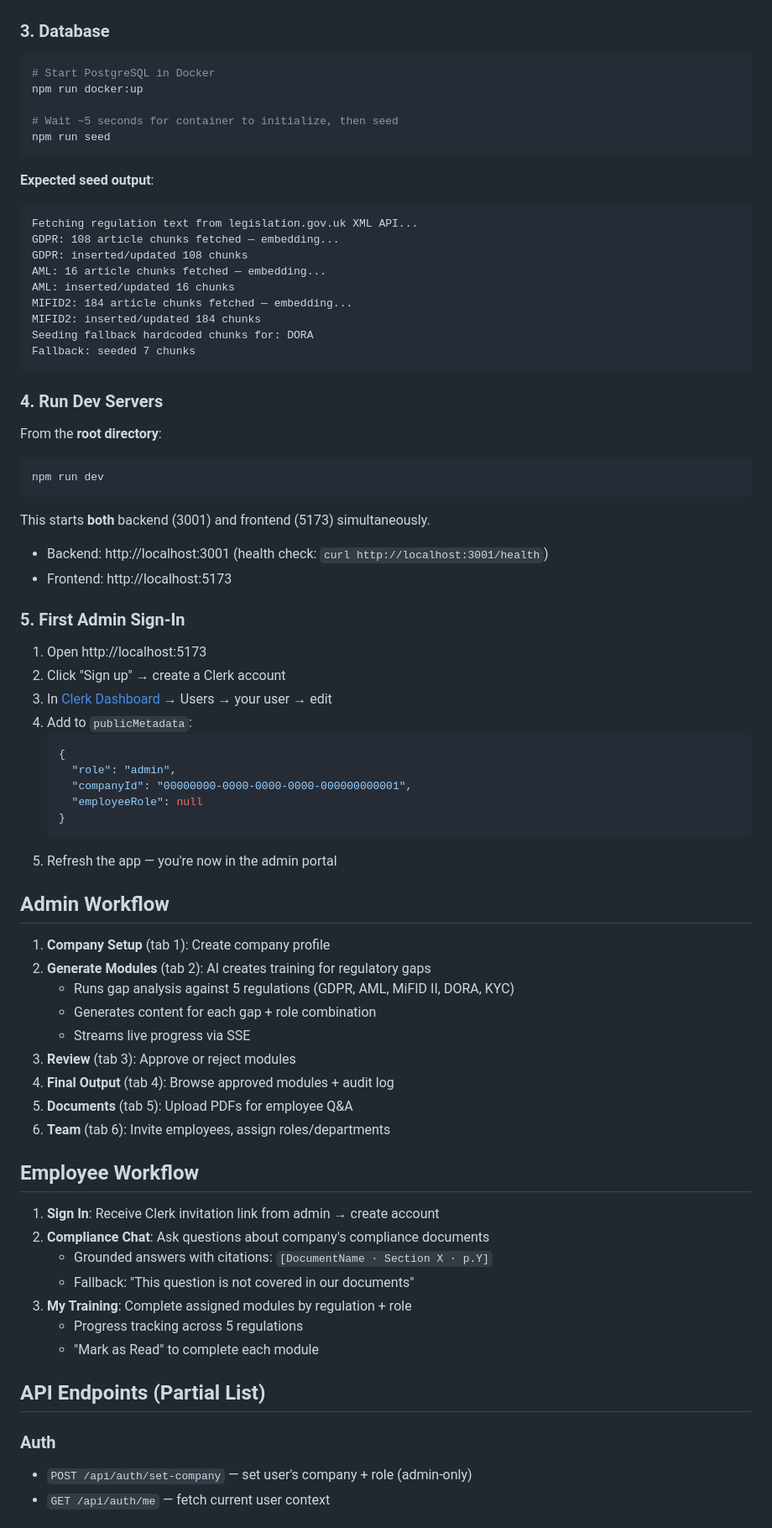
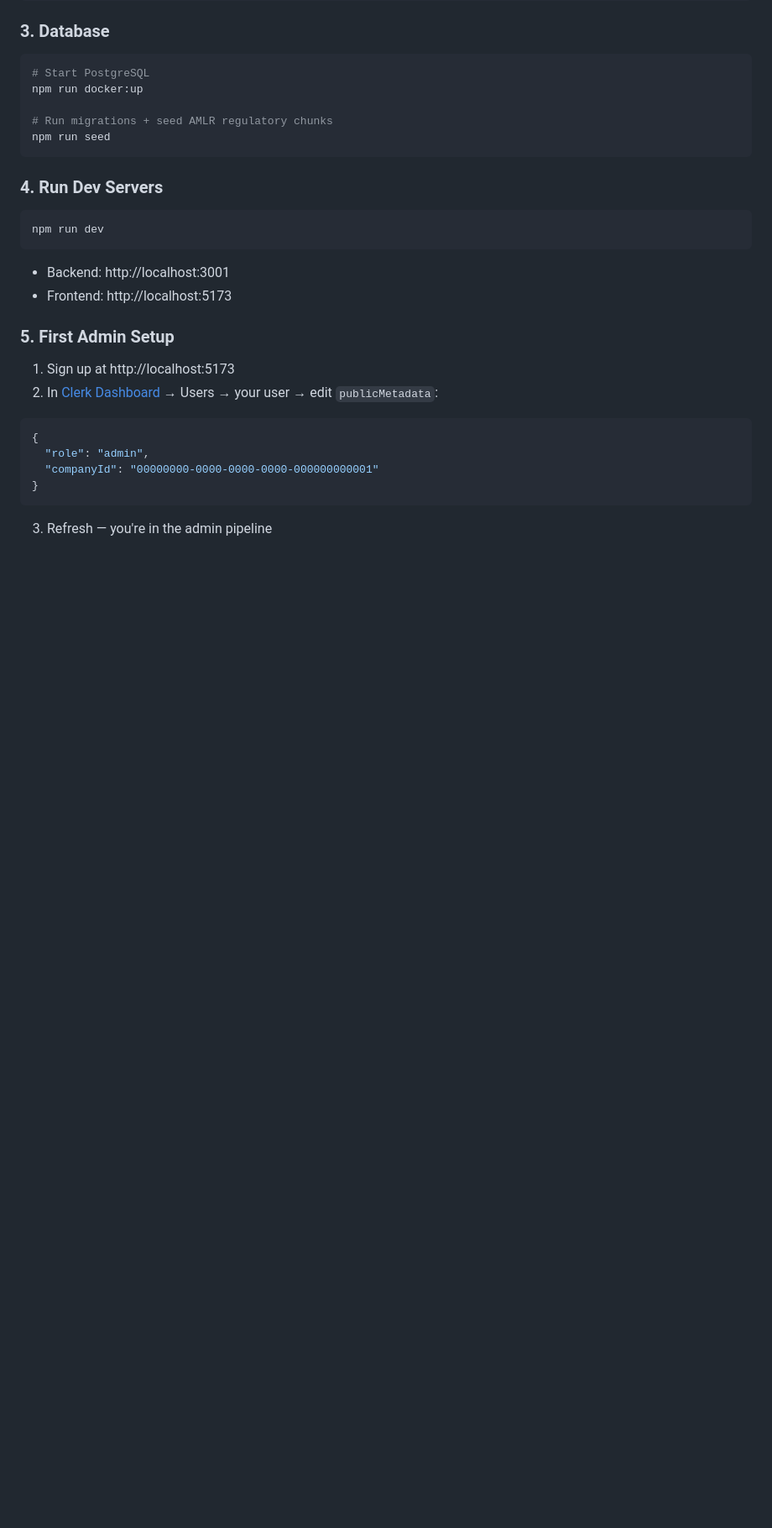
Before and after one commit to ShehanDataEngieering/vidda-automation, a Markdown page: README.md, the part around one of its changes. Shown at 84% size. Rendered like a GitHub page; blank space fills up the shorter version.

````diff
--- a/README.md
+++ b/README.md
@@ -80,79 +138,31 @@ Get these keys from:
 ### 3. Database
 
 ```bash
-# Start PostgreSQL in Docker
+# Start PostgreSQL
 npm run docker:up
 
-# Wait ~5 seconds for container to initialize, then seed
+# Run migrations + seed AMLR regulatory chunks
 npm run seed
 ```
 
-**Expected seed output**:
-```
-Fetching regulation text from legislation.gov.uk XML API...
-GDPR: 108 article chunks fetched — embedding...
-GDPR: inserted/updated 108 chunks
-AML: 16 article chunks fetched — embedding...
-AML: inserted/updated 16 chunks
-MIFID2: 184 article chunks fetched — embedding...
-MIFID2: inserted/updated 184 chunks
-Seeding fallback hardcoded chunks for: DORA
-Fallback: seeded 7 chunks
-```
-
 ### 4. Run Dev Servers
-
-From the **root directory**:
 
 ```bash
 npm run dev
 ```
 
-This starts **both** backend (3001) and frontend (5173) simultaneously.
-
-- Backend: http://localhost:3001 (health check: `curl http://localhost:3001/health`)
+- Backend: http://localhost:3001
 - Frontend: http://localhost:5173
 
-### 5. First Admin Sign-In
+### 5. First Admin Setup
 
-1. Open http://localhost:5173
-2. Click "Sign up" → create a Clerk account
-3. In [Clerk Dashboard](https://dashboard.clerk.com) → Users → your user → edit
-4. Add to `publicMetadata`:
-   ```json
-   {
-     "role": "admin",
-     "companyId": "00000000-0000-0000-0000-000000000001",
-     "employeeRole": null
-   }
-   ```
-5. Refresh the app — you're now in the admin portal
+1. Sign up at http://localhost:5173
+2. In [Clerk Dashboard](https://dashboard.clerk.com) → Users → your user → edit `publicMetadata`:
+```json
+{
+  "role": "admin",
+  "companyId": "00000000-0000-0000-0000-000000000001"
+}
+```
+3. Refresh — you're in the admin pipeline
 
-## Admin Workflow
-
-1. **Company Setup** (tab 1): Create company profile
-2. **Generate Modules** (tab 2): AI creates training for regulatory gaps
-   - Runs gap analysis against 5 regulations (GDPR, AML, MiFID II, DORA, KYC)
-   - Generates content for each gap + role combination
-   - Streams live progress via SSE
-3. **Review** (tab 3): Approve or reject modules
-4. **Final Output** (tab 4): Browse approved modules + audit log
-5. **Documents** (tab 5): Upload PDFs for employee Q&A
-6. **Team** (tab 6): Invite employees, assign roles/departments
-
-## Employee Workflow
-
-1. **Sign In**: Receive Clerk invitation link from admin → create account
-2. **Compliance Chat**: Ask questions about company's compliance documents
-   - Grounded answers with citations: `[DocumentName · Section X · p.Y]`
-   - Fallback: "This question is not covered in our documents"
-3. **My Training**: Complete assigned modules by regulation + role
-   - Progress tracking across 5 regulations
-   - "Mark as Read" to complete each module
-
-## API Endpoints (Partial List)
-
-### Auth
-- `POST /api/auth/set-company` — set user's company + role (admin-only)
-- `GET /api/auth/me` — fetch current user context
-
````
Also changed, not shown: other parts of README.md (+140 -160 lines).
